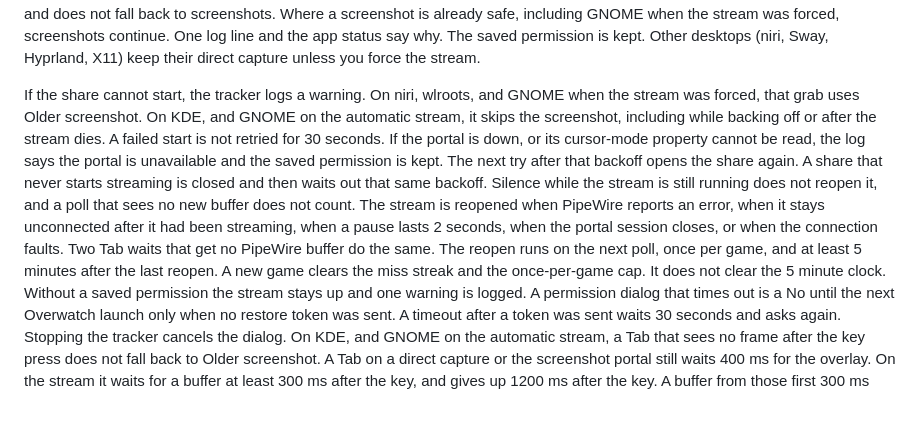
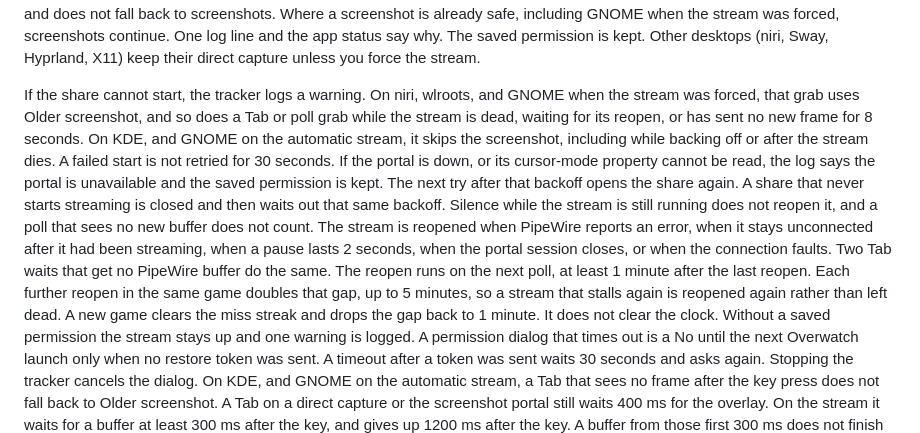
Before and after one commit to FrozenTear/scuffed-crew, a Markdown page: crates/stat-tracker/README.md, the part around the change. GitHub-like rendering; blank space fills up the shorter version.

Commit message:
stat-tracker README: describe the escalating reopen gap and the stall fallback
Co-Authored-By: Claude Opus 5.5 <noreply@anthropic.com>
Claude-Session: https://claude.ai/code/session_01ChwCghNgJkgtXjwdHLzMwd

```diff
--- a/crates/stat-tracker/README.md
+++ b/crates/stat-tracker/README.md
@@ -233,9 +233,11 @@ status say why. The saved permission is kept. Other desktops (niri, Sway,
 Hyprland, X11) keep their direct capture unless you force the stream.
 
 If the share cannot start, the tracker logs a warning. On niri, wlroots,
-and GNOME when the stream was forced, that grab uses Older screenshot. On
-KDE, and GNOME on the automatic stream, it skips the screenshot, including
-while backing off or after the stream dies. A failed start is not retried
+and GNOME when the stream was forced, that grab uses Older screenshot, and
+so does a Tab or poll grab while the stream is dead, waiting for its
+reopen, or has sent no new frame for 8 seconds. On KDE, and GNOME on the
+automatic stream, it skips the screenshot, including while backing off or
+after the stream dies. A failed start is not retried
 for 30 seconds. If the portal is down, or its cursor-mode property cannot
 be read, the log says the portal is unavailable and the saved permission
 is kept. The next try after that backoff opens the share again. A share
@@ -245,9 +247,11 @@ and a poll that sees no new buffer does not count. The stream is reopened
 when PipeWire reports an error, when it stays unconnected after it had
 been streaming, when a pause lasts 2 seconds, when the portal session
 closes, or when the connection faults. Two Tab waits that get no PipeWire
-buffer do the same. The reopen runs on the next poll, once per game, and
-at least 5 minutes after the last reopen. A new game clears the miss
-streak and the once-per-game cap. It does not clear the 5 minute clock.
+buffer do the same. The reopen runs on the next poll, at least 1 minute
+after the last reopen. Each further reopen in the same game doubles that
+gap, up to 5 minutes, so a stream that stalls again is reopened again
+rather than left dead. A new game clears the miss streak and drops the gap
+back to 1 minute. It does not clear the clock.
 Without a saved permission the stream stays up and one warning is logged.
 A permission dialog that times out is a No until the next Overwatch
 launch only when no restore token was sent. A timeout after a token was
```
